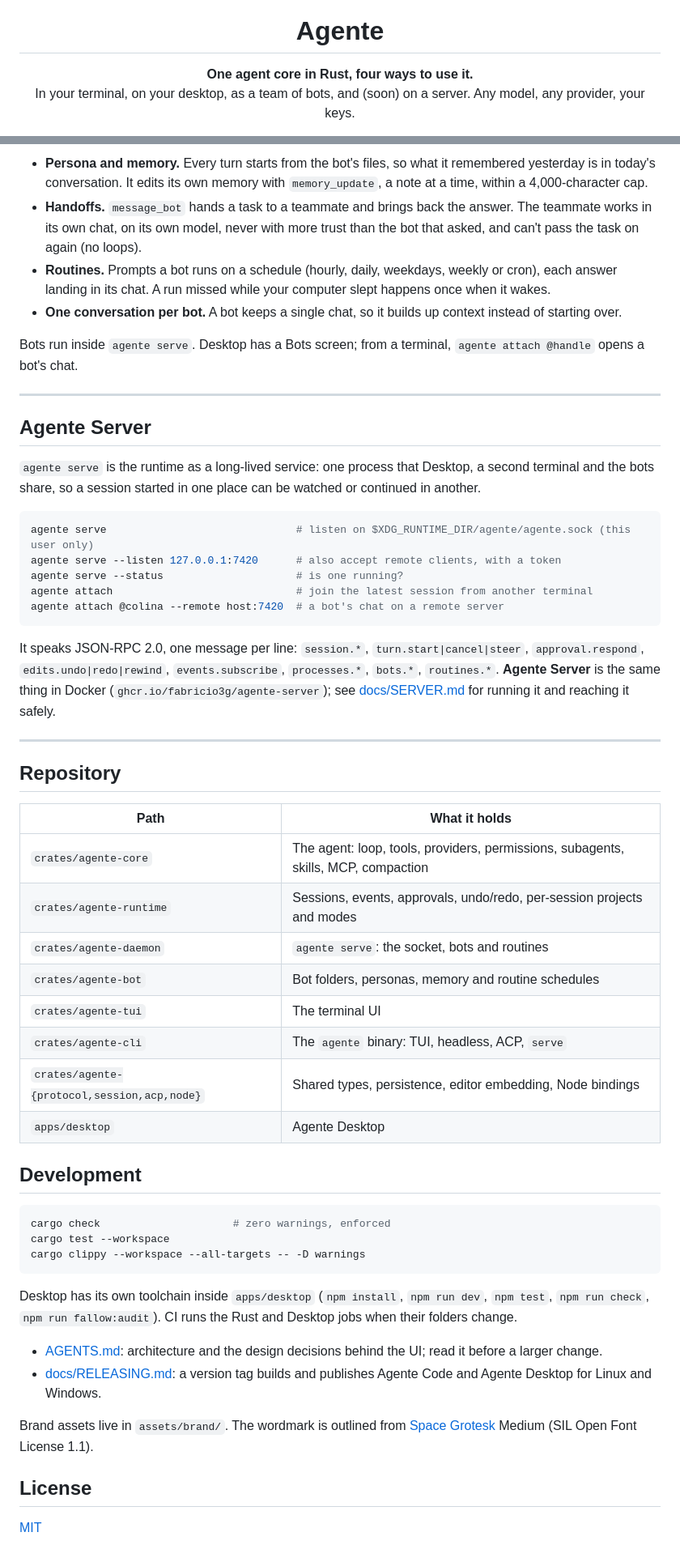
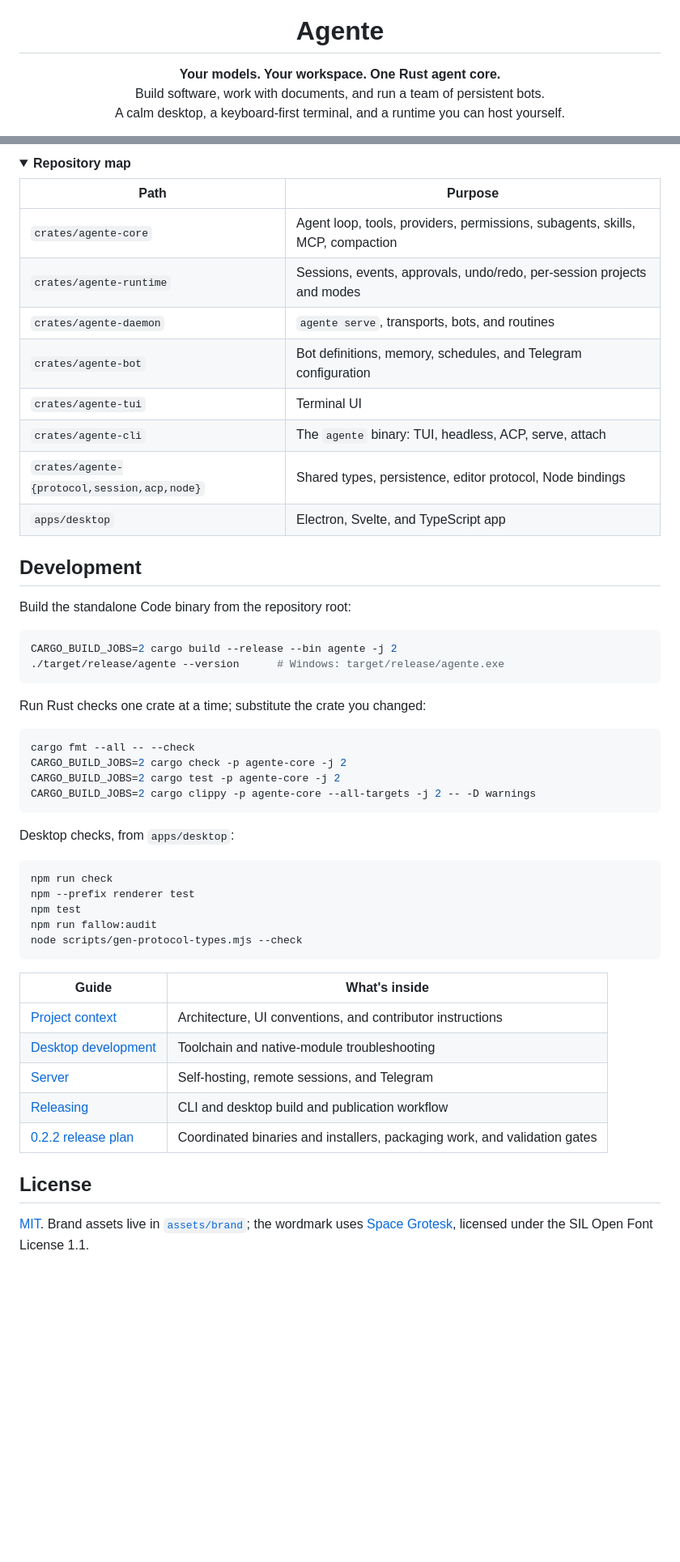
Before and after one commit to fabricio3g/AgenteCode, a Markdown page: README.md, 2 parts joined by grey strips. Shown at 81% size. GitHub-like rendering; folded sections open; blank space fills up the shorter version.

Commit message:
Refresh README screenshots and repair desktop release packaging

````diff
--- a/README.md
+++ b/README.md
@@ -5,7 +5,8 @@
 <h1 align="center">Agente</h1>
 
 <p align="center">
-  <strong>One agent core in Rust, four ways to use it.</strong><br />
-  In your terminal, on your desktop, as a team of bots, and (soon) on a server. Any model, any provider, your keys.
+  <strong>Your models. Your workspace. One Rust agent core.</strong><br />
+  Build software, work with documents, and run a team of persistent bots.<br />
+  A calm desktop, a keyboard-first terminal, and a runtime you can host yourself.
 </p>
 
@@ -199,58 +237,57 @@ Each bot is a folder you can read and edit:
 ```
 
-- **Persona and memory.** Every turn starts from the bot's files, so what it remembered yesterday is in today's conversation. It edits its own memory with `memory_update`, a note at a time, within a 4,000-character cap.
-- **Handoffs.** `message_bot` hands a task to a teammate and brings back the answer. The teammate works in its own chat, on its own model, never with more trust than the bot that asked, and can't pass the task on again (no loops).
-- **Routines.** Prompts a bot runs on a schedule (hourly, daily, weekdays, weekly or cron), each answer landing in its chat. A run missed while your computer slept happens once when it wakes.
-- **One conversation per bot.** A bot keeps a single chat, so it builds up context instead of starting over.
+<details>
+<summary><strong>Repository map</strong></summary>
 
-Bots run inside `agente serve`. Desktop has a Bots screen; from a terminal, `agente attach @handle` opens a bot's chat.
+| Path | Purpose |
+|---|---|
+| `crates/agente-core` | Agent loop, tools, providers, permissions, subagents, skills, MCP, compaction |
+| `crates/agente-runtime` | Sessions, events, approvals, undo/redo, per-session projects and modes |
+| `crates/agente-daemon` | `agente serve`, transports, bots, and routines |
+| `crates/agente-bot` | Bot definitions, memory, schedules, and Telegram configuration |
+| `crates/agente-tui` | Terminal UI |
+| `crates/agente-cli` | The `agente` binary: TUI, headless, ACP, serve, attach |
+| `crates/agente-{protocol,session,acp,node}` | Shared types, persistence, editor protocol, Node bindings |
+| `apps/desktop` | Electron, Svelte, and TypeScript app |
 
----
-
-## Agente Server
-
-`agente serve` is the runtime as a long-lived service: one process that Desktop, a second terminal and the bots share, so a session started in one place can be watched or continued in another.
-
-```bash
-agente serve                              # listen on $XDG_RUNTIME_DIR/agente/agente.sock (this user only)
-agente serve --listen 127.0.0.1:7420      # also accept remote clients, with a token
-agente serve --status                     # is one running?
-agente attach                             # join the latest session from another terminal
-agente attach @colina --remote host:7420  # a bot's chat on a remote server
-```
-
-It speaks JSON-RPC 2.0, one message per line: `session.*`, `turn.start|cancel|steer`, `approval.respond`, `edits.undo|redo|rewind`, `events.subscribe`, `processes.*`, `bots.*`, `routines.*`. **Agente Server** is the same thing in Docker (`ghcr.io/fabricio3g/agente-server`); see [docs/SERVER.md](docs/SERVER.md) for running it and reaching it safely.
-
----
-
-## Repository
-
-| Path | What it holds |
-|---|---|
-| `crates/agente-core` | The agent: loop, tools, providers, permissions, subagents, skills, MCP, compaction |
-| `crates/agente-runtime` | Sessions, events, approvals, undo/redo, per-session projects and modes |
-| `crates/agente-daemon` | `agente serve`: the socket, bots and routines |
-| `crates/agente-bot` | Bot folders, personas, memory and routine schedules |
-| `crates/agente-tui` | The terminal UI |
-| `crates/agente-cli` | The `agente` binary: TUI, headless, ACP, `serve` |
-| `crates/agente-{protocol,session,acp,node}` | Shared types, persistence, editor embedding, Node bindings |
-| `apps/desktop` | Agente Desktop |
+</details>
 
 ## Development
 
+Build the standalone Code binary from the repository root:
+
 ```bash
-cargo check                     # zero warnings, enforced
-cargo test --workspace
-cargo clippy --workspace --all-targets -- -D warnings
+CARGO_BUILD_JOBS=2 cargo build --release --bin agente -j 2
+./target/release/agente --version      # Windows: target/release/agente.exe
 ```
 
-Desktop has its own toolchain inside `apps/desktop` (`npm install`, `npm run dev`, `npm test`, `npm run check`, `npm run fallow:audit`). CI runs the Rust and Desktop jobs when their folders change.
+Run Rust checks one crate at a time; substitute the crate you changed:
 
-- [AGENTS.md](AGENTS.md): architecture and the design decisions behind the UI; read it before a larger change.
-- [docs/RELEASING.md](docs/RELEASING.md): a version tag builds and publishes Agente Code and Agente Desktop for Linux and Windows.
+```bash
+cargo fmt --all -- --check
+CARGO_BUILD_JOBS=2 cargo check -p agente-core -j 2
+CARGO_BUILD_JOBS=2 cargo test -p agente-core -j 2
+CARGO_BUILD_JOBS=2 cargo clippy -p agente-core --all-targets -j 2 -- -D warnings
+```
 
-Brand assets live in `assets/brand/`. The wordmark is outlined from [Space Grotesk](https://github.com/floriankarsten/space-grotesk) Medium (SIL Open Font License 1.1).
+Desktop checks, from `apps/desktop`:
+
+```bash
+npm run check
+npm --prefix renderer test
+npm test
+npm run fallow:audit
+node scripts/gen-protocol-types.mjs --check
+```
+
+| Guide | What's inside |
+|---|---|
+| [Project context](AGENTS.md) | Architecture, UI conventions, and contributor instructions |
+| [Desktop development](apps/desktop/docs/DEVELOPMENT.md) | Toolchain and native-module troubleshooting |
+| [Server](docs/SERVER.md) | Self-hosting, remote sessions, and Telegram |
+| [Releasing](docs/RELEASING.md) | CLI and desktop build and publication workflow |
+| [0.2.2 release plan](docs/RELEASE_PLAN_0.2.2.md) | Coordinated binaries and installers, packaging work, and validation gates |
 
 ## License
 
-[MIT](LICENSE)
+[MIT](LICENSE). Brand assets live in [`assets/brand`](assets/brand); the wordmark uses [Space Grotesk](https://github.com/floriankarsten/space-grotesk), licensed under the SIL Open Font License 1.1.
````
Also changed, not shown: other parts of README.md (+154 -117 lines), assets/screenshots/README.md (added, +55 -0 lines), docs/RELEASE_PLAN_0.2.2.md (+14 -9 lines), docs/RELEASING.md (+20 -2 lines), assets/screenshots/bots.png (added), assets/screenshots/desktop-code.png (added), assets/screenshots/desktop.png (added), assets/screenshots/terminal.png (added), 3 other files.
